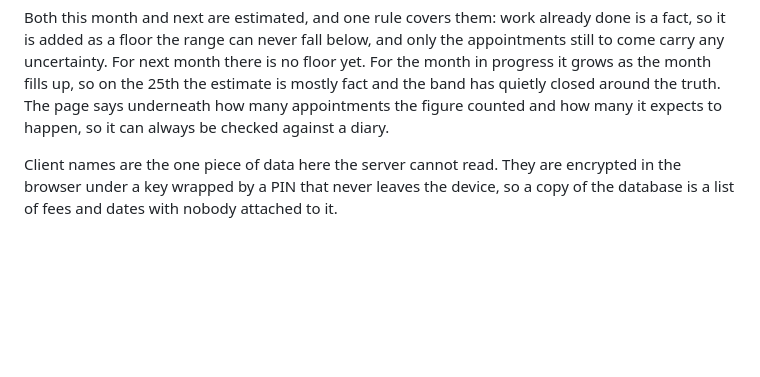
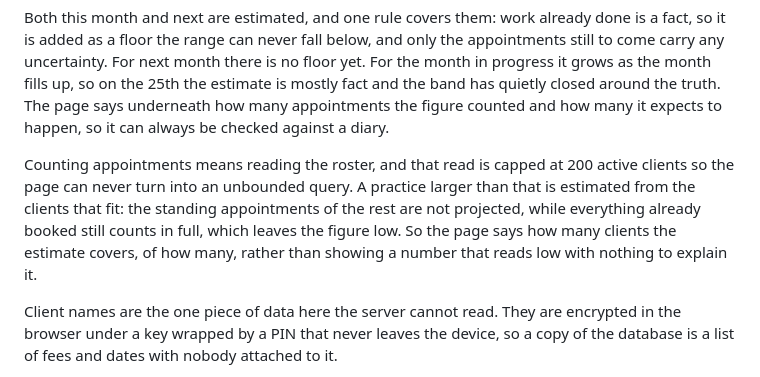
Before and after one commit to dpoulopoulos/hydra, a Markdown page: README.md, the part around the change. Drawn GitHub-style; blank space fills up the shorter version.

Commit message:
docs: say what the estimate does when the roster outgrows one page
The cap on the roster read is deliberate — it keeps the one query behind this
page bounded — but a reader who never sees it cannot tell a quiet month from
an estimate that only covered part of the practice. Write down that the cap
exists, what falls outside it, and that the page reports the coverage.

Closes #138

Signed-off-by: Dimitris Poulopoulos <dimitris.a.poulopoulos@gmail.com>

```diff
--- a/README.md
+++ b/README.md
@@ -124,6 +124,14 @@ is no floor yet. For the month in progress it grows as the month fills up, so on
 the 25th the estimate is mostly fact and the band has quietly closed around the
 truth. The page says underneath how many appointments the figure counted and how
 many it expects to happen, so it can always be checked against a diary.
+
+Counting appointments means reading the roster, and that read is capped at 200
+active clients so the page can never turn into an unbounded query. A practice
+larger than that is estimated from the clients that fit: the standing
+appointments of the rest are not projected, while everything already booked
+still counts in full, which leaves the figure low. So the page says how many
+clients the estimate covers, of how many, rather than showing a number that
+reads low with nothing to explain it.
 
 Client names are the one piece of data here the server cannot read. They are
 encrypted in the browser under a key wrapped by a PIN that never leaves the
```
